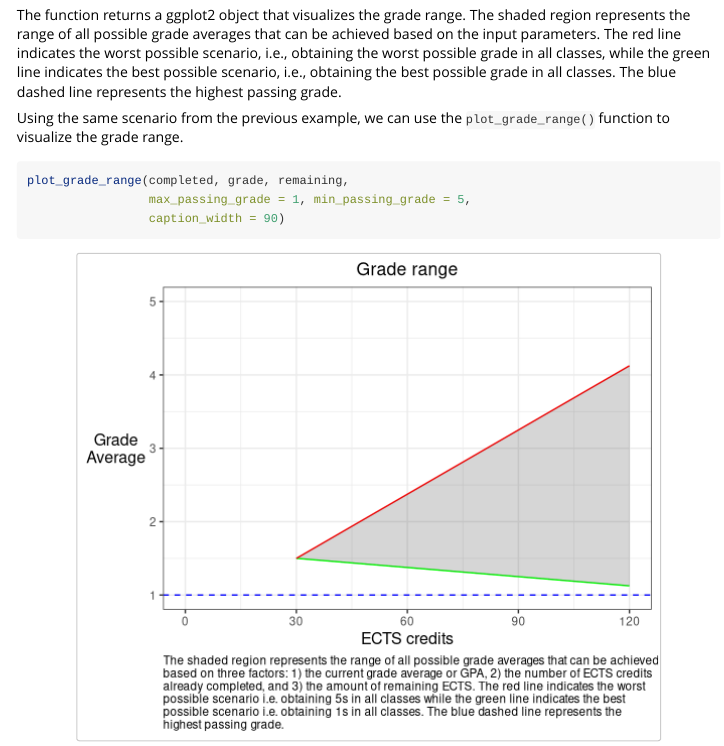
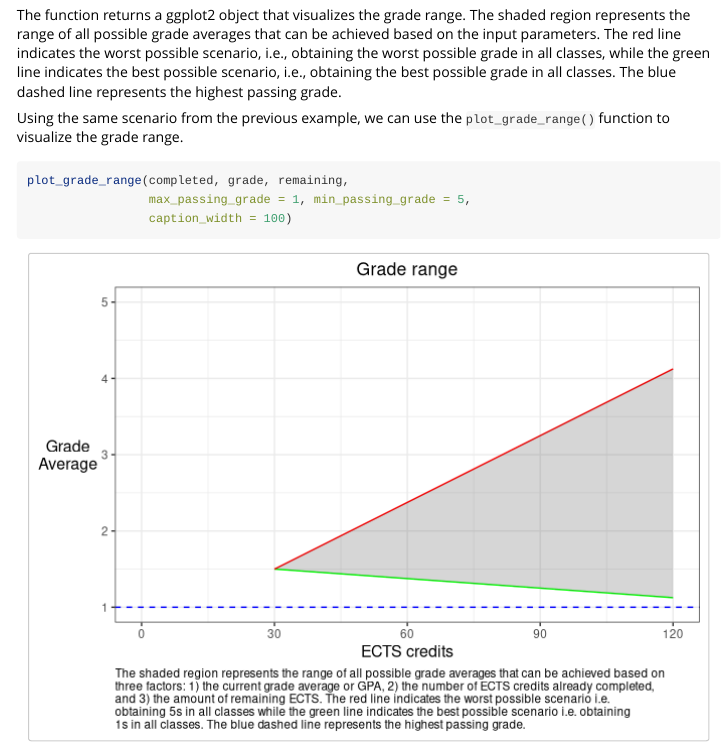
Before and after one commit to NeuroShepherd/gradecast, an R Markdown document (vignettes/gradecast.Rmd): the page in a window 1100 px wide, from 1110 px down. Rendered offline with R 4.5, knitr and Pandoc, with nearby package versions; long lines of code are wrapped; common packages that the code uses without loading them are loaded.

Commit message:
Change image size in vignette

````diff
--- a/vignettes/gradecast.Rmd
+++ b/vignettes/gradecast.Rmd
@@ -63,10 +63,10 @@ The function returns a ggplot2 object that visualizes the grade range. The shade
 
 Using the same scenario from the previous example, we can use the `plot_grade_range()` function to visualize the grade range.
 
-```{r, results = "asis", fig.width = 6, fig.height = 5, fig.align = "center"}
+```{r, results = "asis", fig.width = 7, fig.height = 5, fig.align = "center"}
 plot_grade_range(completed, grade, remaining,
                  max_passing_grade = 1, min_passing_grade = 5,
-                 caption_width = 90)
+                 caption_width = 100)
 
 ```
 
````
